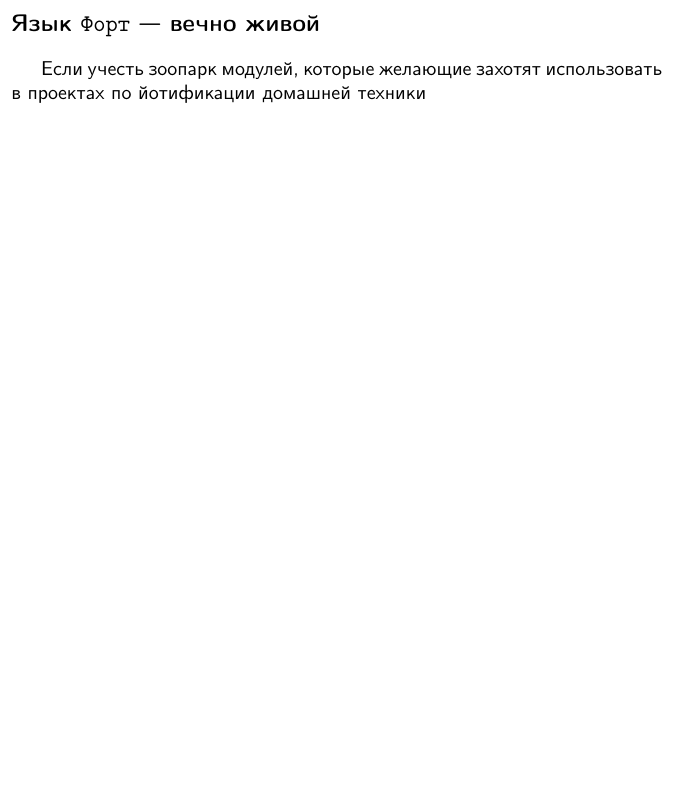
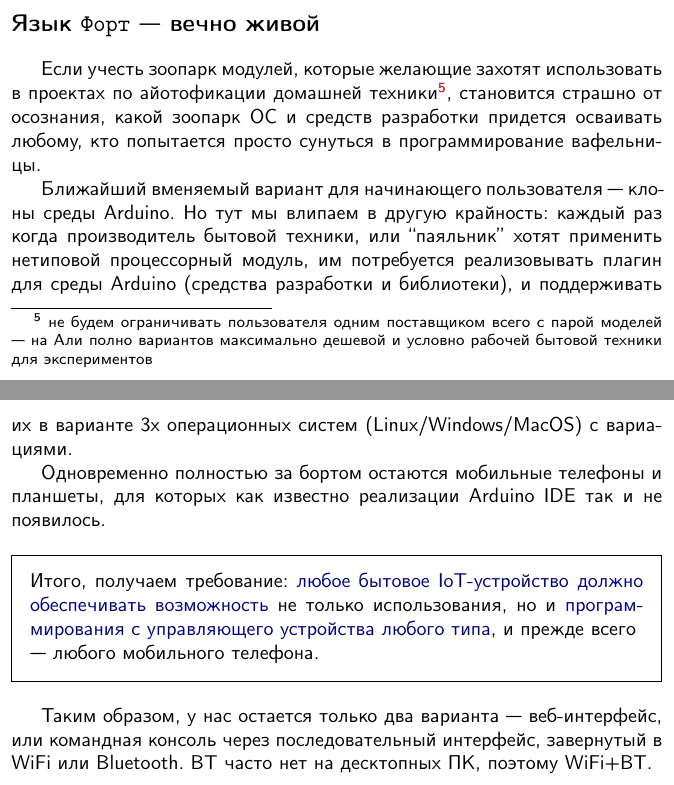
Before and after one commit to ponyatov/KITFORTH, a LaTeX book (manual/KITFORTH.tex, which reads manual/intro/intro.tex): part of page 16 of 16 before the commit and two parts of pages 16 and 17 of 17 after it, the two joined at a grey line, cut so that both start at the same text, the shorter picture padded with empty space. Compiled offline with pdfLaTeX; a LaTeX package or settings file that is missing is left out.

Commit message:
Signed-off-by: Dmitry Ponyatov <dponyatov@gmail.com>

```diff
--- a/manual/intro/intro.tex
+++ b/manual/intro/intro.tex
@@ -189,4 +190,29 @@ RT5350F\ -- перебор по цене и ресурсам с учетом з
 \secly{Язык \F\ --- вечно живой}
 
 Если учесть зоопарк модулей, которые желающие захотят использовать в проектах по
-йотификации домашней техники
+айотофикации домашней техники\note{не будем ограничивать пользователя одним
+поставщиком всего с парой моделей\ --- на Али полно вариантов максимально
+дешевой и условно рабочей бытовой техники для экспериментов}, становится страшно
+от осознания, какой зоопарк ОС и средств разработки придется осваивать любому,
+кто попытается просто сунуться в программирование вафельницы.
+
+Ближайший вменяемый вариант для начинающего пользователя\ --- клоны среды
+Arduino. Но тут мы влипаем в другую крайность: каждый раз когда производитель
+бытовой техники, или ``паяльник'' хотят применить нетиповой процессорный модуль,
+им потребуется реализовывать плагин для среды Arduino (средства разработки и
+библиотеки), и поддерживать их в варианте 3х операционных систем
+(Linux/Windows/MacOS) с вариациями.
+
+Одновременно полностью за бортом остаются мобильные телефоны и планшеты, для
+которых как известно реализации Arduino IDE так и не появилось.
+
+\begin{framed}\noindent
+Итого, получаем требование: \emph{любое бытовое IoT-устройство должно
+обеспечивать возможность} не только использования, но и \emph{программирования с
+управляющего устройства любого типа}, и прежде всего\\ --- любого мобильного
+телефона.
+\end{framed}
+
+Таким образом, у нас остается только два варианта\ --- веб-интерфейс, или
+командная консоль через последовательный интерфейс, завернутый в WiFi или
+Bluetooth. BT часто нет на десктопных ПК, поэтому WiFi+BT.
```
Also changed, not shown: manual/intro/intro.tex (3 more changed lines).
